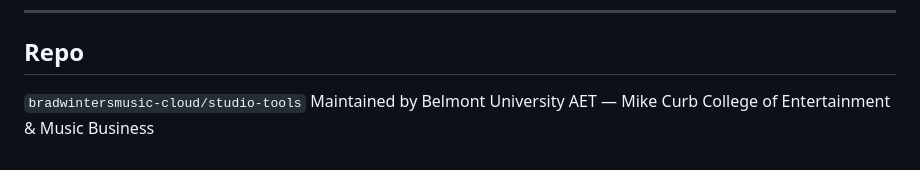
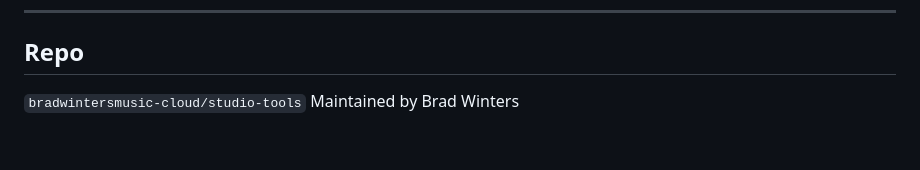
Before and after one commit to bradwintersmusic-cloud/studio-tools, a Markdown page: README.md, the part around the change. Drawn GitHub-style.

```diff
--- a/README.md
+++ b/README.md
@@ -122,4 +122,4 @@ All analysis tools share a single mic stream managed by the Enable/Disable Mic b
 ## Repo
 
 `bradwintersmusic-cloud/studio-tools`
-Maintained by Belmont University AET — Mike Curb College of Entertainment & Music Business
+Maintained by Brad Winters
```
